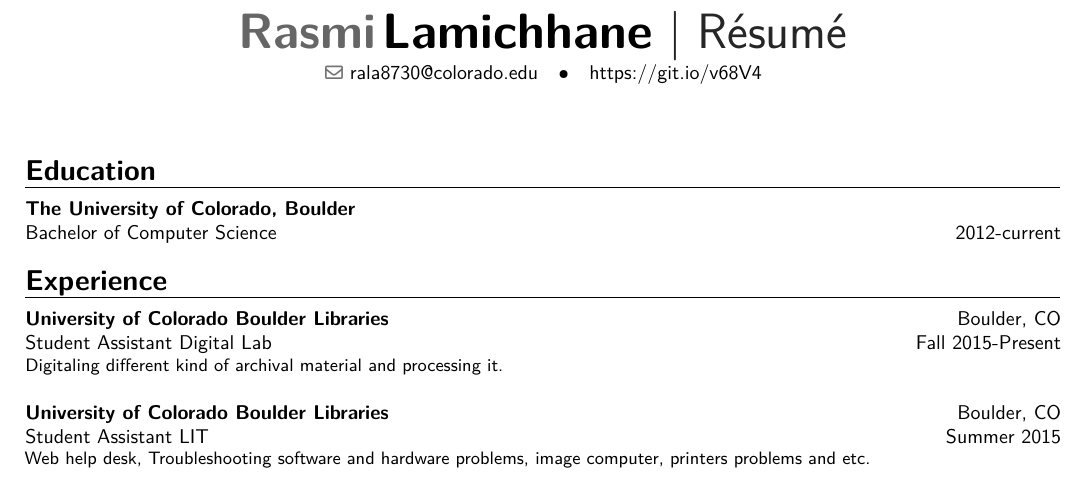
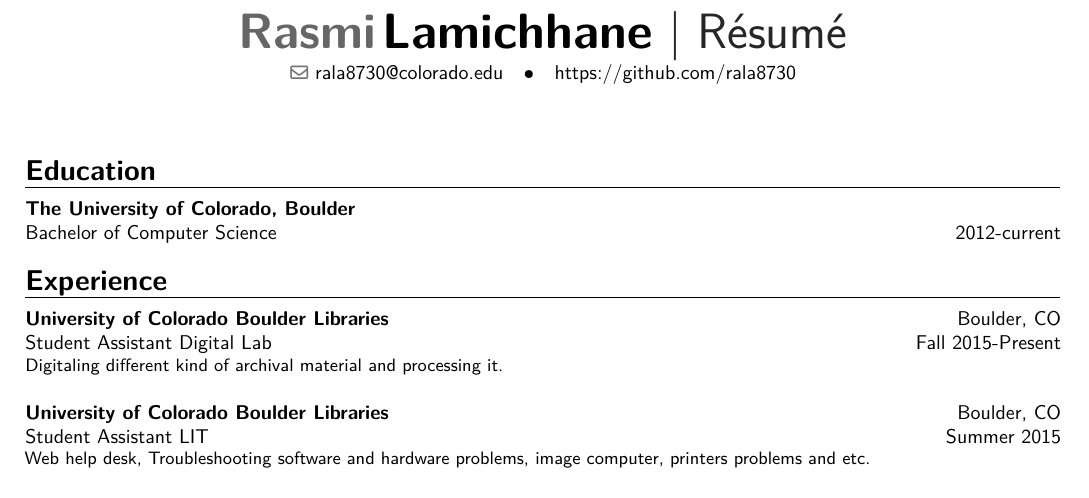
Before and after one commit to rala8730/CV, a LaTeX CV (RasmiCV.tex): part of the page, cut so that both start at the same text. Compiled offline with pdfLaTeX.

Commit message:
final version

```diff
--- a/RasmiCV.tex
+++ b/RasmiCV.tex
@@ -48,7 +48,7 @@
 \title{R\'esum\'e}
 %\address{417 Oak Ln}{Broomfield, CO 80020}
 %\mobile{(720) 224 4940}
-\extrainfo{\href{https://git.io/v68V4}{https://git.io/v68V4}}
+\extrainfo{\href{https://github.com/rala8730}{https://github.com/rala8730}}
 \email{lamichhane.rasmi@gmail.com}
 \email{rala8730@colorado.edu}
 %\photo[70pt][0.4pt]{pictures/picture} % The first bracket is the picture height, the second is the thickness of the frame around the picture (0pt for no frame)
```
Also changed, not shown: RasmiCV.pdf.
